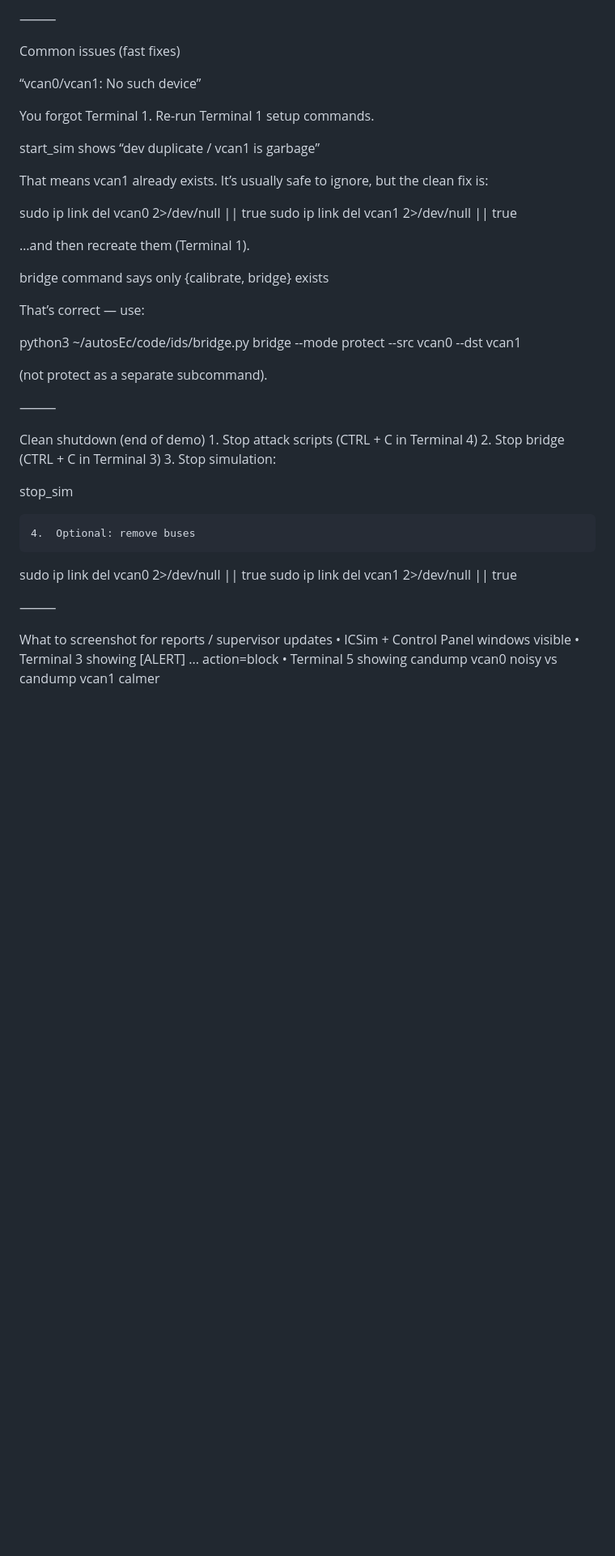
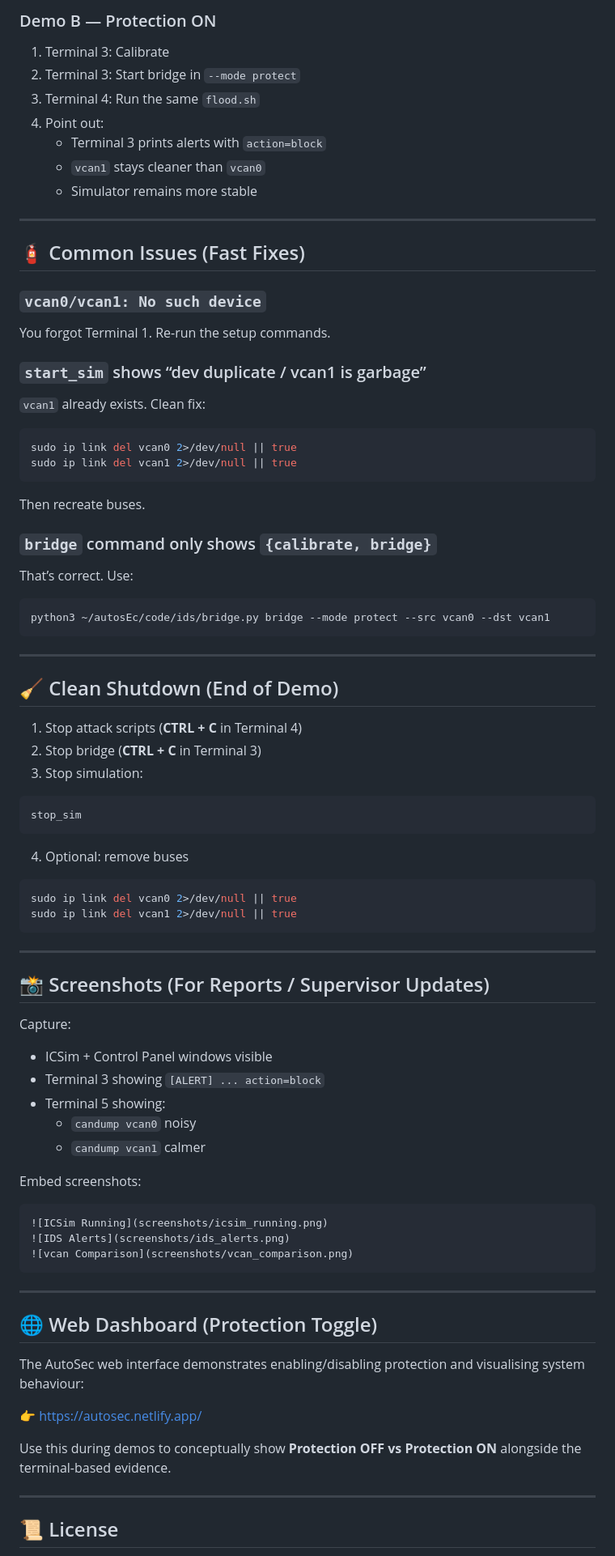
Before and after one commit to LuluLogics/AutoSec, a Markdown page: README.md, the part around one of its changes. Shown at 81% size. GitHub-like rendering; blank space fills up the shorter version.

```diff
--- a/README.md
+++ b/README.md
@@ -164,47 +201,90 @@ Demo B — Protection ON
 
-⸻
+### Demo B — Protection ON
 
-Common issues (fast fixes)
+1. Terminal 3: Calibrate
+2. Terminal 3: Start bridge in `--mode protect`
+3. Terminal 4: Run the same `flood.sh`
+4. Point out:
+   - Terminal 3 prints alerts with `action=block`
+   - `vcan1` stays cleaner than `vcan0`
+   - Simulator remains more stable
 
-“vcan0/vcan1: No such device”
+---
 
-You forgot Terminal 1. Re-run Terminal 1 setup commands.
+## 🧯 Common Issues (Fast Fixes)
 
-start_sim shows “dev duplicate / vcan1 is garbage”
+### `vcan0/vcan1: No such device`
 
-That means vcan1 already exists. It’s usually safe to ignore, but the clean fix is:
+You forgot Terminal 1. Re-run the setup commands.
 
+### `start_sim` shows “dev duplicate / vcan1 is garbage”
+
+`vcan1` already exists. Clean fix:
+
+~~~bash
 sudo ip link del vcan0 2>/dev/null || true
 sudo ip link del vcan1 2>/dev/null || true
+~~~
 
-…and then recreate them (Terminal 1).
+Then recreate buses.
 
-bridge command says only {calibrate, bridge} exists
+### `bridge` command only shows `{calibrate, bridge}`
 
-That’s correct — use:
+That’s correct. Use:
 
+~~~bash
 python3 ~/autosEc/code/ids/bridge.py bridge --mode protect --src vcan0 --dst vcan1
+~~~
 
-(not protect as a separate subcommand).
+---
 
-⸻
+## 🧹 Clean Shutdown (End of Demo)
 
-Clean shutdown (end of demo)
-	1.	Stop attack scripts (CTRL + C in Terminal 4)
-	2.	Stop bridge (CTRL + C in Terminal 3)
-	3.	Stop simulation:
+1. Stop attack scripts (**CTRL + C** in Terminal 4)
+2. Stop bridge (**CTRL + C** in Terminal 3)
+3. Stop simulation:
 
+~~~bash
 stop_sim
+~~~
 
-	4.	Optional: remove buses
+4. Optional: remove buses
 
+~~~bash
 sudo ip link del vcan0 2>/dev/null || true
 sudo ip link del vcan1 2>/dev/null || true
+~~~
 
+---
 
-⸻
+## 📸 Screenshots (For Reports / Supervisor Updates)
 
-What to screenshot for reports / supervisor updates
-	•	ICSim + Control Panel windows visible
-	•	Terminal 3 showing [ALERT] ... action=block
-	•	Terminal 5 showing candump vcan0 noisy vs candump vcan1 calmer
+Capture:
+- ICSim + Control Panel windows visible
+- Terminal 3 showing `[ALERT] ... action=block`
+- Terminal 5 showing:
+  - `candump vcan0` noisy
+  - `candump vcan1` calmer
+
+Embed screenshots:
+
+~~~markdown
+![ICSim Running](screenshots/icsim_running.png)
+![IDS Alerts](screenshots/ids_alerts.png)
+![vcan Comparison](screenshots/vcan_comparison.png)
+~~~
+
+---
+
+## 🌐 Web Dashboard (Protection Toggle)
+
+The AutoSec web interface demonstrates enabling/disabling protection and visualising system behaviour:
+
+👉 https://autosec.netlify.app/
+
+Use this during demos to conceptually show **Protection OFF vs Protection ON** alongside the terminal-based evidence.
+
+---
+
+## 📜 License
+
```
Also changed, not shown: other parts of README.md (+127 -89 lines).
